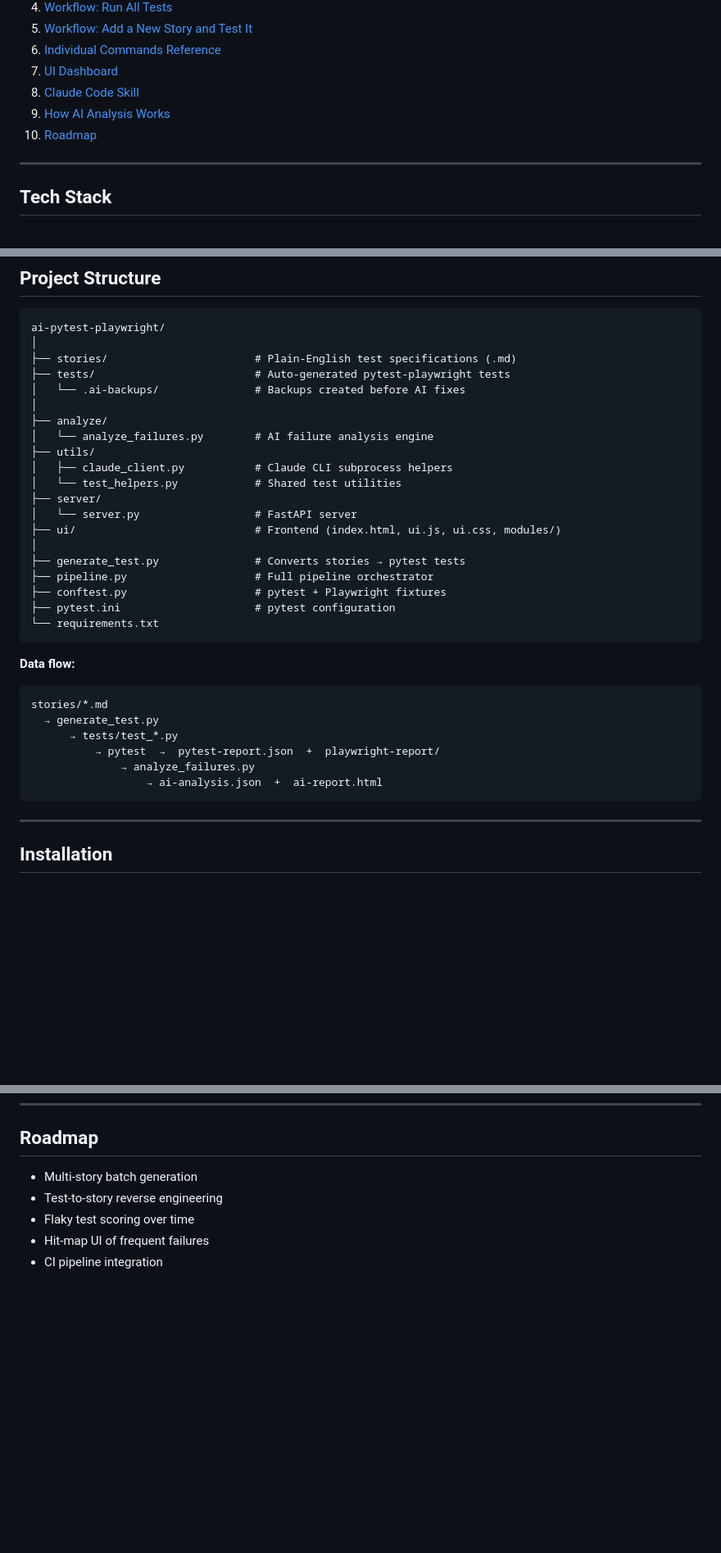
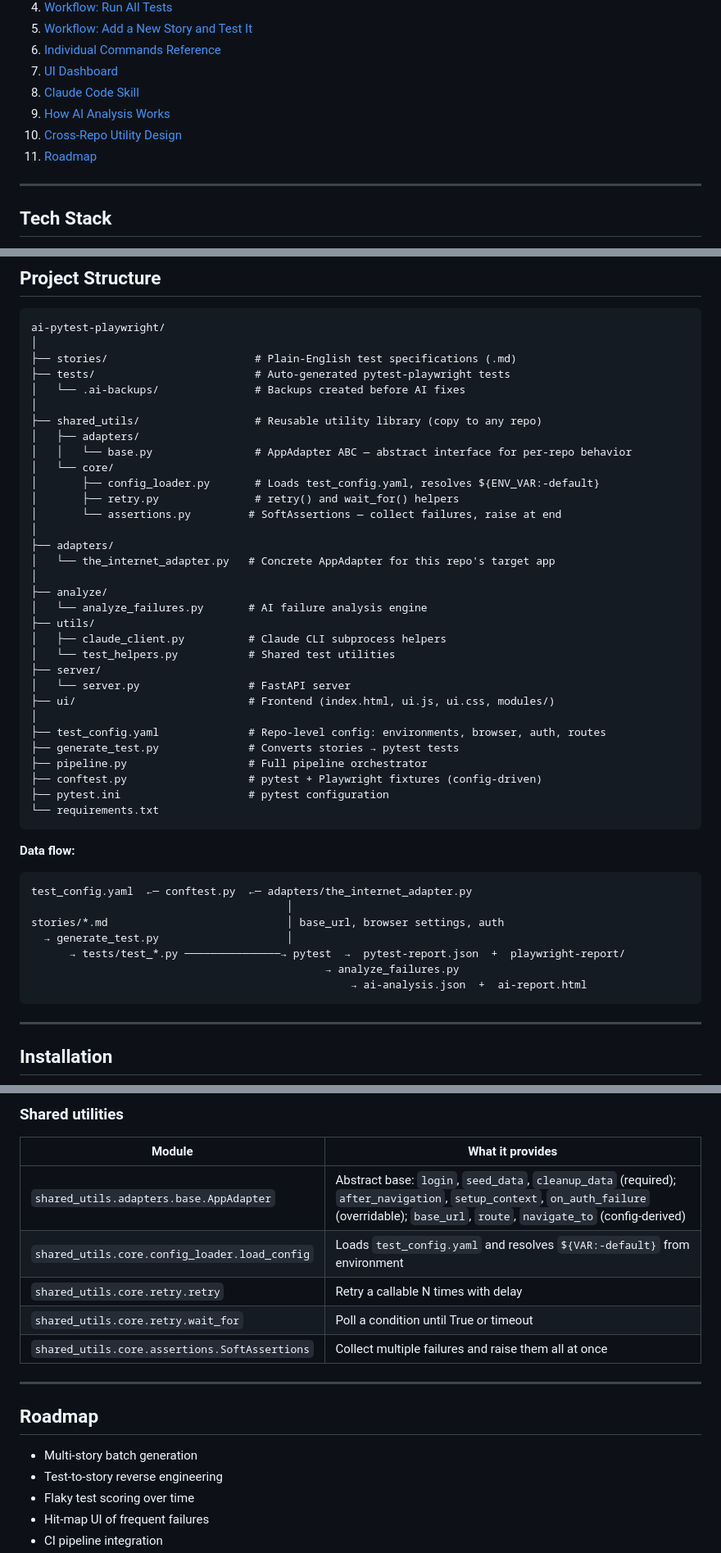
Before and after one commit to tony027wh/ai-pytest-playwright, a Markdown page: README.md, 3 parts joined by grey strips. Shown at 82% size. Rendered like a GitHub page; blank space fills up the shorter version.

Commit message:
Update README again after adding shared utilities and config file

````diff
--- a/README.md
+++ b/README.md
@@ -15,7 +15,8 @@ An end-to-end AI-powered test automation pipeline that turns plain-English user
 7. [UI Dashboard](#ui-dashboard)
 8. [Claude Code Skill](#claude-code-skill)
 9. [How AI Analysis Works](#how-ai-analysis-works)
-10. [Roadmap](#roadmap)
+10. [Cross-Repo Utility Design](#cross-repo-utility-design)
+11. [Roadmap](#roadmap)
 
 ---
 
@@ -38,30 +39,43 @@ ai-pytest-playwright/
 ├── tests/                         # Auto-generated pytest-playwright tests
 │   └── .ai-backups/               # Backups created before AI fixes
 │
+├── shared_utils/                  # Reusable utility library (copy to any repo)
+│   ├── adapters/
+│   │   └── base.py                # AppAdapter ABC — abstract interface for per-repo behavior
+│   └── core/
+│       ├── config_loader.py       # Loads test_config.yaml, resolves ${ENV_VAR:-default}
+│       ├── retry.py               # retry() and wait_for() helpers
+│       └── assertions.py         # SoftAssertions — collect failures, raise at end
+│
+├── adapters/
+│   └── the_internet_adapter.py   # Concrete AppAdapter for this repo's target app
+│
 ├── analyze/
-│   └── analyze_failures.py        # AI failure analysis engine
+│   └── analyze_failures.py       # AI failure analysis engine
 ├── utils/
-│   ├── claude_client.py           # Claude CLI subprocess helpers
-│   └── test_helpers.py            # Shared test utilities
+│   ├── claude_client.py          # Claude CLI subprocess helpers
+│   └── test_helpers.py           # Shared test utilities
 ├── server/
-│   └── server.py                  # FastAPI server
-├── ui/                            # Frontend (index.html, ui.js, ui.css, modules/)
+│   └── server.py                 # FastAPI server
+├── ui/                           # Frontend (index.html, ui.js, ui.css, modules/)
 │
-├── generate_test.py               # Converts stories → pytest tests
-├── pipeline.py                    # Full pipeline orchestrator
-├── conftest.py                    # pytest + Playwright fixtures
-├── pytest.ini                     # pytest configuration
+├── test_config.yaml              # Repo-level config: environments, browser, auth, routes
+├── generate_test.py              # Converts stories → pytest tests
+├── pipeline.py                   # Full pipeline orchestrator
+├── conftest.py                   # pytest + Playwright fixtures (config-driven)
+├── pytest.ini                    # pytest configuration
 └── requirements.txt
 ```
 
 **Data flow:**
 ```
-stories/*.md
-  → generate_test.py
-      → tests/test_*.py
-          → pytest  →  pytest-report.json  +  playwright-report/
-              → analyze_failures.py
-                  → ai-analysis.json  +  ai-report.html
+test_config.yaml  ←─ conftest.py  ←─ adapters/the_internet_adapter.py
+                                        │
+stories/*.md                            │ base_url, browser settings, auth
+  → generate_test.py                    │
+      → tests/test_*.py ───────────────→ pytest  →  pytest-report.json  +  playwright-report/
+                                              → analyze_failures.py
+                                                  → ai-analysis.json  +  ai-report.html
 ```
 
 ---
@@ -262,3 +353,15 @@ Output is written to `ai-analysis.json` (structured data) and `ai-report.html` (
+### Shared utilities
+
+| Module | What it provides |
+|---|---|
+| `shared_utils.adapters.base.AppAdapter` | Abstract base: `login`, `seed_data`, `cleanup_data` (required); `after_navigation`, `setup_context`, `on_auth_failure` (overridable); `base_url`, `route`, `navigate_to` (config-derived) |
+| `shared_utils.core.config_loader.load_config` | Loads `test_config.yaml` and resolves `${VAR:-default}` from environment |
+| `shared_utils.core.retry.retry` | Retry a callable N times with delay |
+| `shared_utils.core.retry.wait_for` | Poll a condition until True or timeout |
+| `shared_utils.core.assertions.SoftAssertions` | Collect multiple failures and raise them all at once |
+
+---
+
 ## Roadmap
 
 - Multi-story batch generation
````
Also changed, not shown: other parts of README.md (+88 -11 lines).
